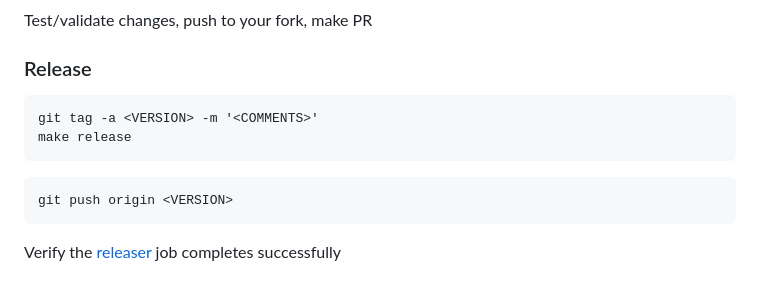
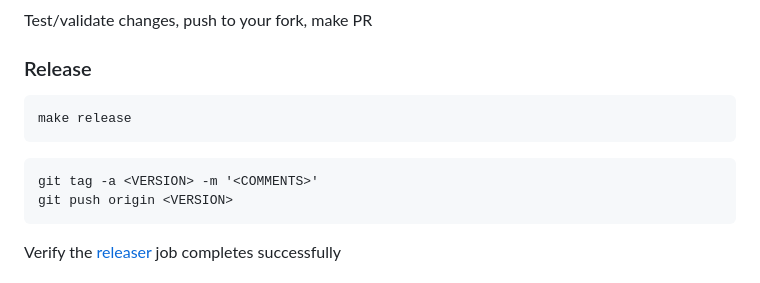
Before and after one commit to cnopslabs/oshiv, a Markdown page: README.md, the part around the change. Rendered like a GitHub page.

Commit message:
Update release step in README

````diff
--- a/README.md
+++ b/README.md
@@ -361,11 +361,11 @@ Test/validate changes, push to your fork, make PR
 ### Release
 
 ```
-git tag -a <VERSION> -m '<COMMENTS>'
 make release
 ```
 
 ```
+git tag -a <VERSION> -m '<COMMENTS>'
 git push origin <VERSION>
 ```
 
````
